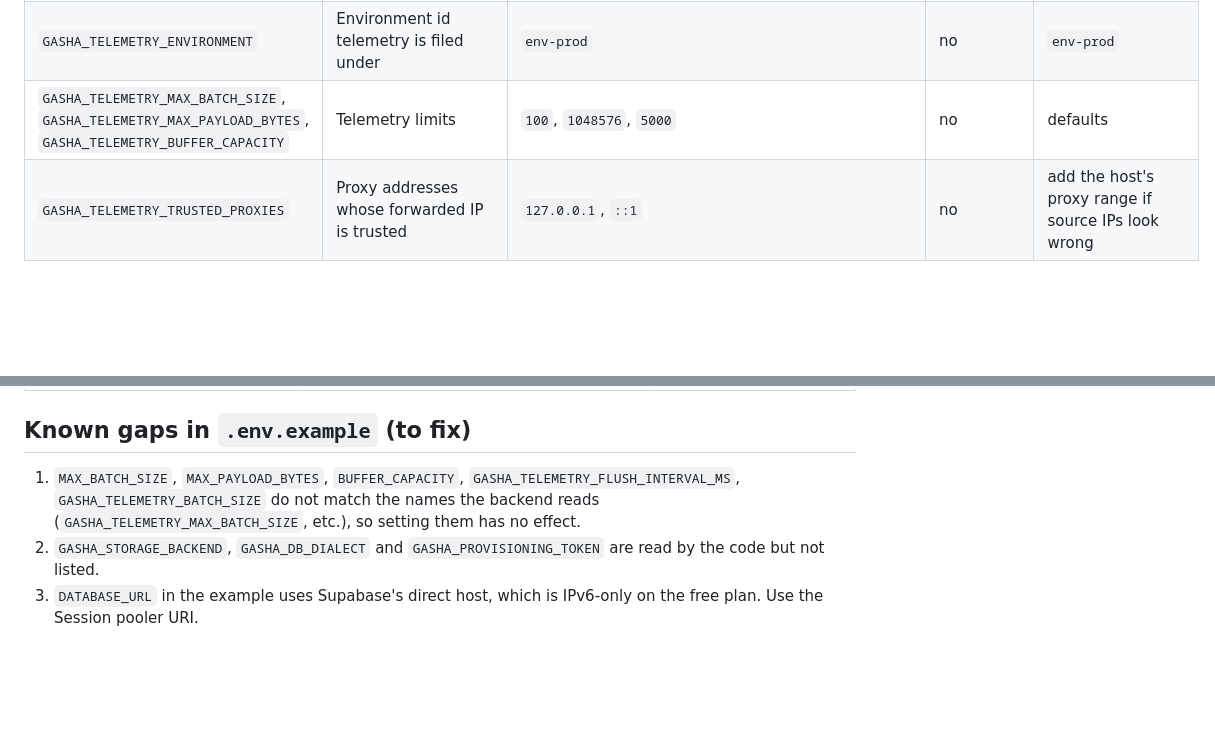
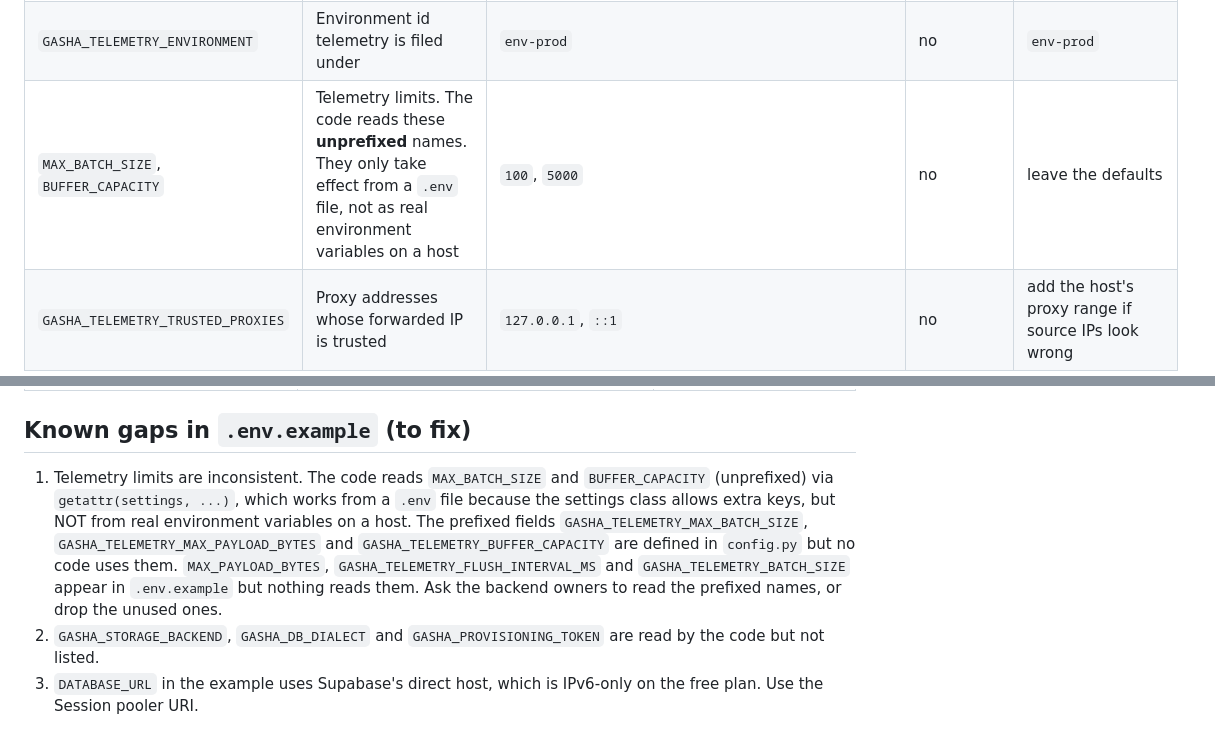
Before and after one commit to NaodBrhane2738/GASHA, a Markdown page: docs/environment-variables.md, 2 parts joined by grey strips. Rendered like a GitHub page; blank space fills up the shorter version.

Commit message:
docs: correct telemetry variable notes

```diff
--- a/docs/environment-variables.md
+++ b/docs/environment-variables.md
@@ -39,7 +39,7 @@ Source of truth for the names: `.env.example`, `apps/api/app/core/config.py`, `a
 | `VERCEL_WEBHOOK_SECRET`, `GITHUB_WEBHOOK_SECRET` | For future webhooks. Not used by the MVP | empty | **yes** | leave empty |
 | `GASHA_TELEMETRY_API_KEY` | Key the demo app must send when posting telemetry | dev placeholder | **yes** | unique strong value, same on both sides |
 | `GASHA_TELEMETRY_ENVIRONMENT` | Environment id telemetry is filed under | `env-prod` | no | `env-prod` |
-| `GASHA_TELEMETRY_MAX_BATCH_SIZE`, `GASHA_TELEMETRY_MAX_PAYLOAD_BYTES`, `GASHA_TELEMETRY_BUFFER_CAPACITY` | Telemetry limits | `100`, `1048576`, `5000` | no | defaults |
+| `MAX_BATCH_SIZE`, `BUFFER_CAPACITY` | Telemetry limits. The code reads these **unprefixed** names. They only take effect from a `.env` file, not as real environment variables on a host | `100`, `5000` | no | leave the defaults |
 | `GASHA_TELEMETRY_TRUSTED_PROXIES` | Proxy addresses whose forwarded IP is trusted | `127.0.0.1`, `::1` | no | add the host's proxy range if source IPs look wrong |
 
 ## Frontend (`apps/web`)
@@ -72,6 +72,6 @@ Source of truth for the names: `.env.example`, `apps/api/app/core/config.py`, `a
 
 ## Known gaps in `.env.example` (to fix)
 
-1. `MAX_BATCH_SIZE`, `MAX_PAYLOAD_BYTES`, `BUFFER_CAPACITY`, `GASHA_TELEMETRY_FLUSH_INTERVAL_MS`, `GASHA_TELEMETRY_BATCH_SIZE` do not match the names the backend reads (`GASHA_TELEMETRY_MAX_BATCH_SIZE`, etc.), so setting them has no effect.
+1. Telemetry limits are inconsistent. The code reads `MAX_BATCH_SIZE` and `BUFFER_CAPACITY` (unprefixed) via `getattr(settings, ...)`, which works from a `.env` file because the settings class allows extra keys, but NOT from real environment variables on a host. The prefixed fields `GASHA_TELEMETRY_MAX_BATCH_SIZE`, `GASHA_TELEMETRY_MAX_PAYLOAD_BYTES` and `GASHA_TELEMETRY_BUFFER_CAPACITY` are defined in `config.py` but no code uses them. `MAX_PAYLOAD_BYTES`, `GASHA_TELEMETRY_FLUSH_INTERVAL_MS` and `GASHA_TELEMETRY_BATCH_SIZE` appear in `.env.example` but nothing reads them. Ask the backend owners to read the prefixed names, or drop the unused ones.
 2. `GASHA_STORAGE_BACKEND`, `GASHA_DB_DIALECT` and `GASHA_PROVISIONING_TOKEN` are read by the code but not listed.
 3. `DATABASE_URL` in the example uses Supabase's direct host, which is IPv6-only on the free plan. Use the Session pooler URI.
```
